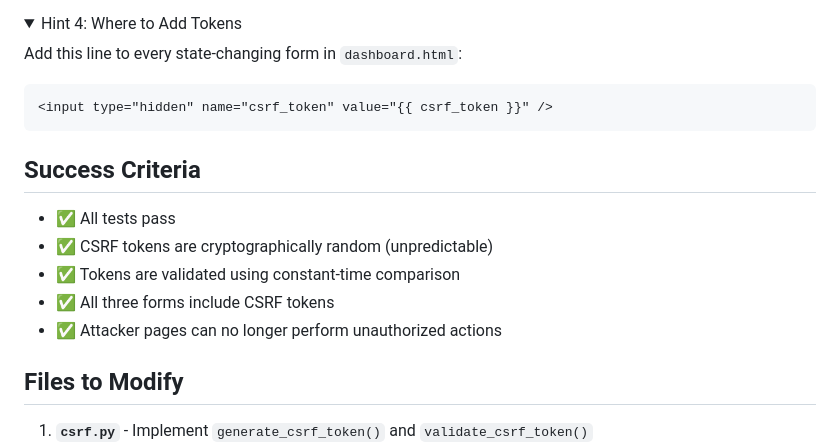
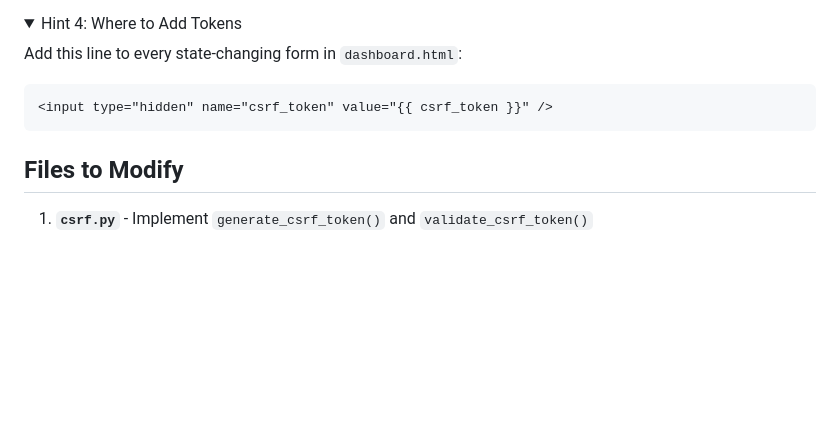
Before and after one commit to aban-alazzeh/secure-coding-workshop, a Markdown page: cwe-352-csrf/README.md, the part around the change. Rendered like a GitHub page; folded sections open; blank space fills up the shorter version.

````diff
--- a/cwe-352-csrf/README.md
+++ b/cwe-352-csrf/README.md
@@ -97,14 +97,6 @@ Add this line to every state-changing form in `dashboard.html`:
 ```
 </details>
 
-## Success Criteria
-
-- ✅ All tests pass
-- ✅ CSRF tokens are cryptographically random (unpredictable)
-- ✅ Tokens are validated using constant-time comparison
-- ✅ All three forms include CSRF tokens
-- ✅ Attacker pages can no longer perform unauthorized actions
-
 ## Files to Modify
 
 1. **`csrf.py`** - Implement `generate_csrf_token()` and `validate_csrf_token()`
````
